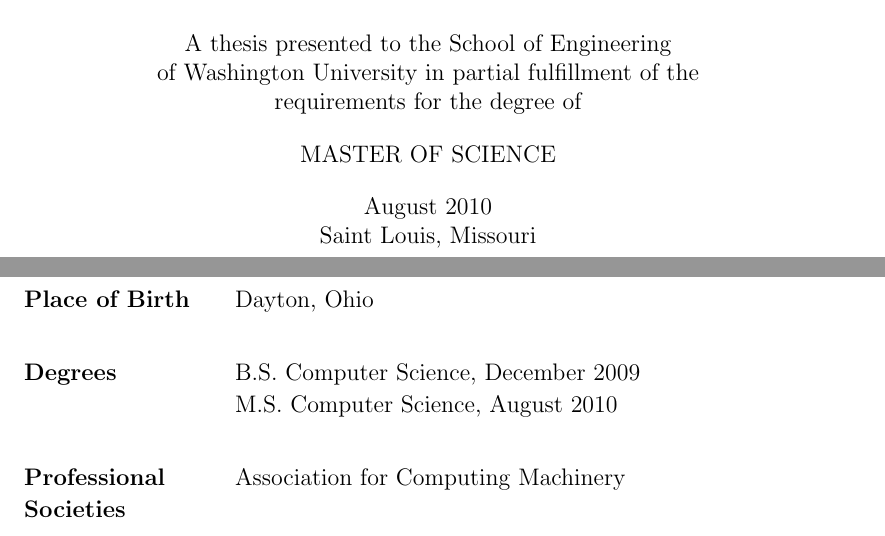
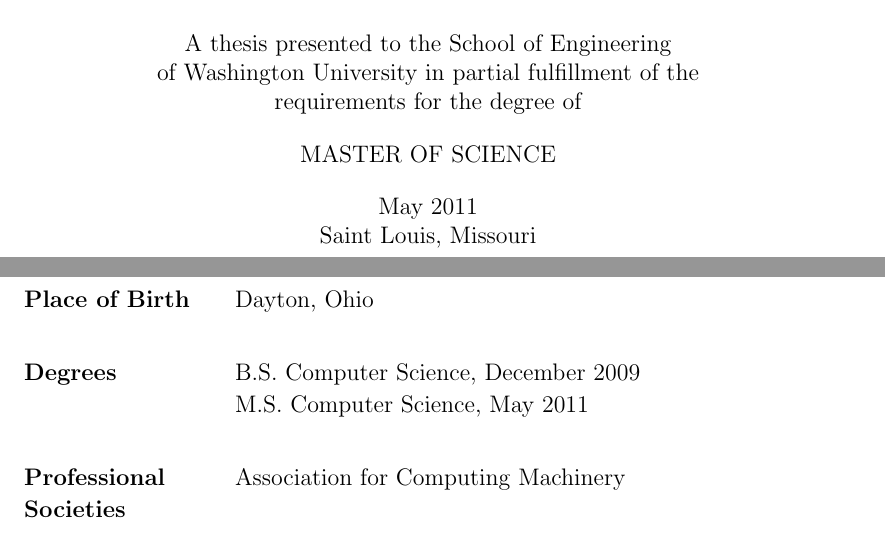
Before and after one commit to ekarulf/thesis, a LaTeX thesis (karulf-thesis/karulf-thesis.tex, which reads karulf-thesis/vita.tex): two parts of pages 1 and 45 of 46, joined at a grey line, cut so that both start at the same text. Compiled offline with pdfLaTeX.

Commit message:
Updated Month/Year

```diff
--- a/karulf-thesis/karulf-thesis.tex
+++ b/karulf-thesis/karulf-thesis.tex
@@ -35,8 +35,8 @@
 \renewcommand{\thesisfield}{Computer Science}
 
 %% Enter date of graduation
-\renewcommand{\thesismonth}{August}
-\renewcommand{\thesisyear}{2010}
+\renewcommand{\thesismonth}{May}
+\renewcommand{\thesisyear}{2011}
 
 %% Enter title of thesis
 \renewcommand{\thesistitle}{Real-Time Interactive Control Interfaces \\ of Multi-Robot Teams}
--- a/karulf-thesis/vita.tex
+++ b/karulf-thesis/vita.tex
@@ -30,7 +30,7 @@
 \item[Date of Birth] July 19, 1986
 \item[Place of Birth] Dayton, Ohio
 \item[Degrees] B.S.\ Computer Science, December 2009 \\
-	M.S.\ Computer Science, August 2010
+	M.S.\ Computer Science, May 2011
 \item[Professional\linebreak Societies]
   Association for Computing Machinery
 % \item[Publications]
```
